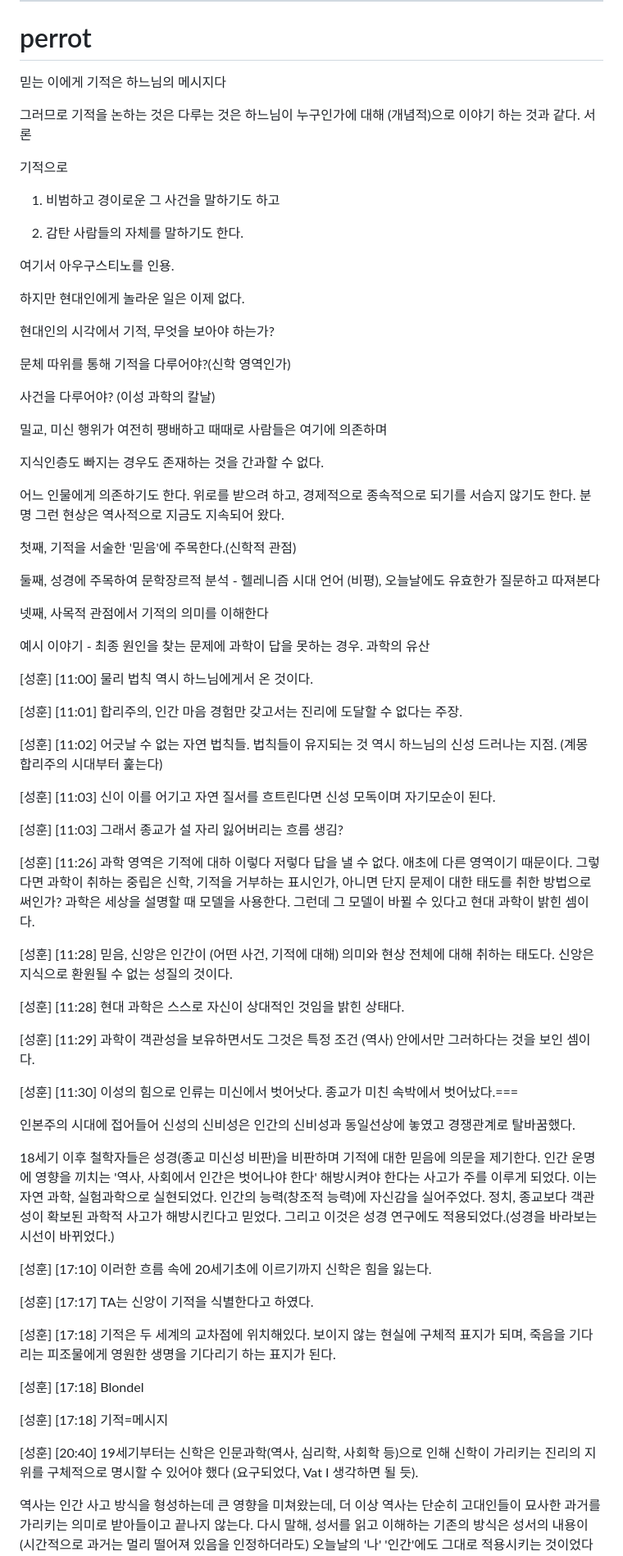
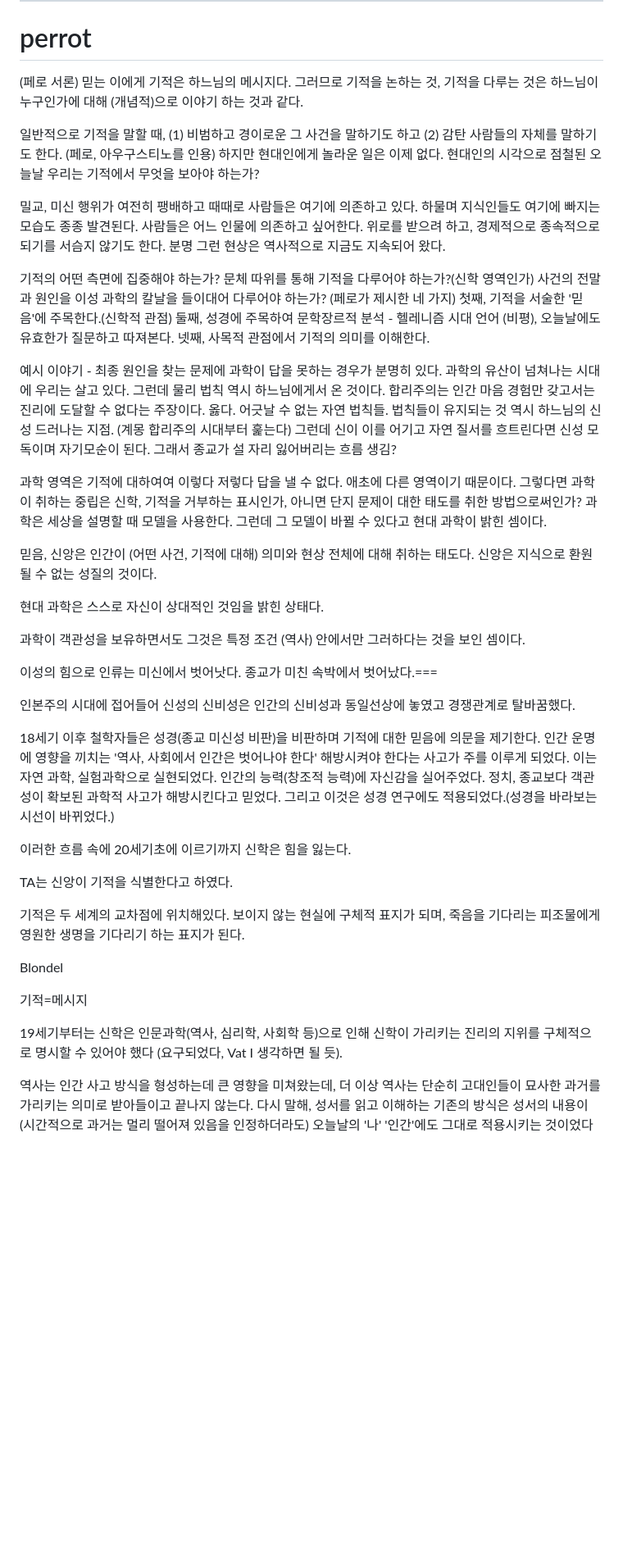
Before and after one commit to abcdmatrix1/abcdmatrix1.github.io, a Markdown page: ia/loaves/loaves-topic.md, the part around one of its changes. Shown at 82% size. Drawn GitHub-style; blank space fills up the shorter version.

```diff
--- a/ia/loaves/loaves-topic.md
+++ b/ia/loaves/loaves-topic.md
@@ -74,75 +74,41 @@ J Marcus 근거들.
 
 # perrot
 
-믿는 이에게 기적은 하느님의 메시지다
+(페로 서론) 믿는 이에게 기적은 하느님의 메시지다. 그러므로 기적을 논하는 것, 기적을 다루는 것은 하느님이 누구인가에 대해 (개념적)으로 이야기 하는 것과 같다.
 
-그러므로 기적을 논하는 것은 다루는 것은 하느님이 누구인가에 대해 (개념적)으로 이야기 하는 것과 같다. 서론
+일반적으로 기적을 말할 때, (1) 비범하고 경이로운 그 사건을 말하기도 하고 (2) 감탄 사람들의 자체를 말하기도 한다. (페로, 아우구스티노를 인용) 하지만 현대인에게 놀라운 일은 이제 없다. 현대인의 시각으로 점철된 오늘날 우리는 기적에서 무엇을 보아야 하는가?
 
-기적으로
+밀교, 미신 행위가 여전히 팽배하고 때때로 사람들은 여기에 의존하고 있다. 하물며 지식인들도 여기에 빠지는 모습도 종종 발견된다. 사람들은 어느 인물에 의존하고 싶어한다. 위로를 받으려 하고, 경제적으로 종속적으로 되기를 서슴지 않기도 한다. 분명 그런 현상은 역사적으로 지금도 지속되어 왔다.
 
-1. 비범하고 경이로운 그 사건을 말하기도 하고
+기적의 어떤 측면에 집중해야 하는가? 문체 따위를 통해 기적을 다루어야 하는가?(신학 영역인가) 사건의 전말과 원인을 이성 과학의 칼날을 들이대어 다루어야 하는가? (페로가 제시한 네 가지) 첫째, 기적을 서술한 '믿음'에 주목한다.(신학적 관점) 둘째, 성경에 주목하여 문학장르적 분석 - 헬레니즘 시대 언어 (비평), 오늘날에도 유효한가 질문하고 따져본다. 넷째, 사목적 관점에서 기적의 의미를 이해한다.
 
-2. 감탄 사람들의 자체를 말하기도 한다.
+예시 이야기 - 최종 원인을 찾는 문제에 과학이 답을 못하는 경우가 분명히 있다. 과학의 유산이 넘쳐나는 시대에 우리는 살고 있다. 그런데 물리 법칙 역시 하느님에게서 온 것이다. 합리주의는 인간 마음 경험만 갖고서는 진리에 도달할 수 없다는 주장이다. 옳다. 어긋날 수 없는 자연 법칙들. 법칙들이 유지되는 것 역시 하느님의 신성 드러나는 지점. (계몽 합리주의 시대부터 훑는다) 그런데 신이 이를 어기고 자연 질서를 흐트린다면 신성 모독이며 자기모순이 된다. 그래서 종교가 설 자리 잃어버리는 흐름 생김?
 
-여기서 아우구스티노를 인용.
+과학 영역은 기적에 대하여여 이렇다 저렇다 답을 낼 수 없다. 애초에 다른 영역이기 때문이다. 그렇다면 과학이 취하는 중립은 신학, 기적을 거부하는 표시인가, 아니면 단지 문제이 대한 태도를 취한 방법으로써인가? 과학은 세상을 설명할 때 모델을 사용한다. 그런데 그 모델이 바뀔 수 있다고 현대 과학이 밝힌 셈이다.
 
-하지만 현대인에게 놀라운 일은 이제 없다.
+믿음, 신앙은 인간이 (어떤 사건, 기적에 대해) 의미와 현상 전체에 대해 취하는 태도다. 신앙은 지식으로 환원될 수 없는 성질의 것이다.
 
-현대인의 시각에서 기적, 무엇을 보아야 하는가?
+현대 과학은 스스로 자신이 상대적인 것임을 밝힌 상태다.
 
-문체 따위를 통해 기적을 다루어야?(신학 영역인가)
+과학이 객관성을 보유하면서도 그것은 특정 조건 (역사) 안에서만 그러하다는 것을 보인 셈이다.
 
-사건을 다루어야? (이성 과학의 칼날)
-
-밀교, 미신 행위가 여전히 팽배하고 때때로 사람들은 여기에 의존하며
-
-지식인층도 빠지는 경우도 존재하는 것을 간과할 수 없다.
-
-어느 인물에게 의존하기도 한다. 위로를 받으려 하고, 경제적으로 종속적으로 되기를 서슴지 않기도 한다. 분명 그런 현상은 역사적으로 지금도 지속되어 왔다.
-
-첫째, 기적을 서술한 '믿음'에 주목한다.(신학적 관점)
-
-둘째, 성경에 주목하여 문학장르적 분석 - 헬레니즘 시대 언어 (비평), 오늘날에도 유효한가 질문하고 따져본다
-
-넷째, 사목적 관점에서 기적의 의미를 이해한다
-
-예시 이야기 - 최종 원인을 찾는 문제에 과학이 답을 못하는 경우. 과학의 유산
-
-[성훈] [11:00] 물리 법칙 역시 하느님에게서 온 것이다.
-
-[성훈] [11:01] 합리주의, 인간 마음 경험만 갖고서는 진리에 도달할 수 없다는 주장.
-
-[성훈] [11:02] 어긋날 수 없는 자연 법칙들. 법칙들이 유지되는 것 역시 하느님의 신성 드러나는 지점. (계몽 합리주의 시대부터 훑는다)
-
-[성훈] [11:03] 신이 이를 어기고 자연 질서를 흐트린다면 신성 모독이며 자기모순이 된다.
-
-[성훈] [11:03] 그래서 종교가 설 자리 잃어버리는 흐름 생김?
-
-[성훈] [11:26] 과학 영역은 기적에 대하 이렇다 저렇다 답을 낼 수 없다. 애초에 다른 영역이기 때문이다. 그렇다면 과학이 취하는 중립은 신학, 기적을 거부하는 표시인가, 아니면 단지 문제이 대한 태도를 취한 방법으로써인가? 과학은 세상을 설명할 때 모델을 사용한다. 그런데 그 모델이 바뀔 수 있다고 현대 과학이 밝힌 셈이다.
-
-[성훈] [11:28] 믿음, 신앙은 인간이 (어떤 사건, 기적에 대해) 의미와 현상 전체에 대해 취하는 태도다. 신앙은 지식으로 환원될 수 없는 성질의 것이다.
-
-[성훈] [11:28] 현대 과학은 스스로 자신이 상대적인 것임을 밝힌 상태다.
-
-[성훈] [11:29] 과학이 객관성을 보유하면서도 그것은 특정 조건 (역사) 안에서만 그러하다는 것을 보인 셈이다.
-
-[성훈] [11:30] 이성의 힘으로 인류는 미신에서 벗어낫다. 종교가 미친 속박에서 벗어났다.===
+이성의 힘으로 인류는 미신에서 벗어낫다. 종교가 미친 속박에서 벗어났다.===
 
 인본주의 시대에 접어들어 신성의 신비성은 인간의 신비성과 동일선상에 놓였고 경쟁관계로 탈바꿈했다.
 
 18세기 이후 철학자들은 성경(종교 미신성 비판)을 비판하며 기적에 대한 믿음에 의문을 제기한다. 인간 운명에 영향을 끼치는 '역사, 사회에서 인간은 벗어나야 한다' 해방시켜야 한다는 사고가 주를 이루게 되었다. 이는 자연 과학, 실험과학으로 실현되었다. 인간의 능력(창조적 능력)에 자신감을 실어주었다. 정치, 종교보다 객관성이 확보된 과학적 사고가 해방시킨다고 믿었다. 그리고 이것은 성경 연구에도 적용되었다.(성경을 바라보는 시선이 바뀌었다.)
 
-[성훈] [17:10] 이러한 흐름 속에 20세기초에 이르기까지 신학은 힘을 잃는다.
+이러한 흐름 속에 20세기초에 이르기까지 신학은 힘을 잃는다.
 
-[성훈] [17:17] TA는 신앙이 기적을 식별한다고 하였다.
+TA는 신앙이 기적을 식별한다고 하였다.
 
-[성훈] [17:18] 기적은 두 세계의 교차점에 위치해있다. 보이지 않는 현실에 구체적 표지가 되며, 죽음을 기다리는 피조물에게 영원한 생명을 기다리기 하는 표지가 된다.
+기적은 두 세계의 교차점에 위치해있다. 보이지 않는 현실에 구체적 표지가 되며, 죽음을 기다리는 피조물에게 영원한 생명을 기다리기 하는 표지가 된다.
 
-[성훈] [17:18] Blondel
+ Blondel
 
-[성훈] [17:18] 기적=메시지
+기적=메시지
 
-[성훈] [20:40] 19세기부터는 신학은 인문과학(역사, 심리학, 사회학 등)으로 인해 신학이 가리키는 진리의 지위를 구체적으로 명시할 수 있어야 했다 (요구되었다, Vat I 생각하면 될 듯).
+19세기부터는 신학은 인문과학(역사, 심리학, 사회학 등)으로 인해 신학이 가리키는 진리의 지위를 구체적으로 명시할 수 있어야 했다 (요구되었다, Vat I 생각하면 될 듯).
 
 역사는 인간 사고 방식을 형성하는데 큰 영향을 미쳐왔는데, 더 이상 역사는 단순히 고대인들이 묘사한 과거를 가리키는 의미로 받아들이고 끝나지 않는다. 다시 말해, 성서를 읽고 이해하는 기존의 방식은 성서의 내용이 (시간적으로 과거는 멀리 떨어져 있음을 인정하더라도) 오늘날의 '나' '인간'에도 그대로 적용시키는 것이었다(여기에 교회의 권위가 지난 천년간 부여되었다, 이성을 부정하는 차원에서). 역사비평방법론은 과거가 (오늘날) '자신'과 참으로 다름을 밝혀주므로, 인간이 자율성을 가져갈 수 있게 해준다.
 
```
Also changed, not shown: other parts of ia/loaves/loaves-topic.md (+25 -34 lines), ia/loaves/nuc-loaves.md (added, +1 -0 lines).
